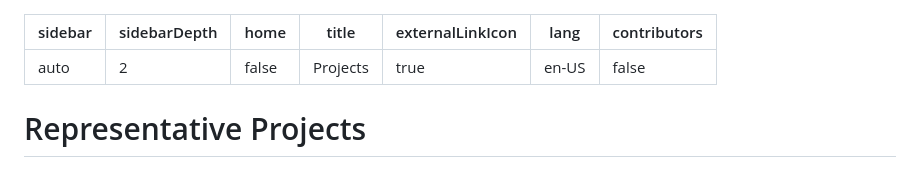
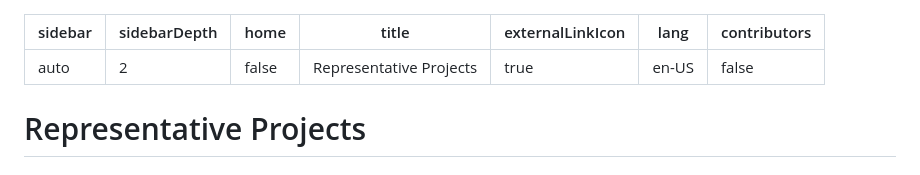
Before and after one commit to linan1109/linan1109.github.io, a Markdown page: docs/projects/README.md, the part around the change. GitHub-like rendering.

```diff
--- a/docs/projects/README.md
+++ b/docs/projects/README.md
@@ -2,7 +2,7 @@
 sidebar: auto
 sidebarDepth: 2
 home: false
-title: Projects
+title: Representative Projects
 externalLinkIcon: true
 lang: en-US
 contributors: false
```
